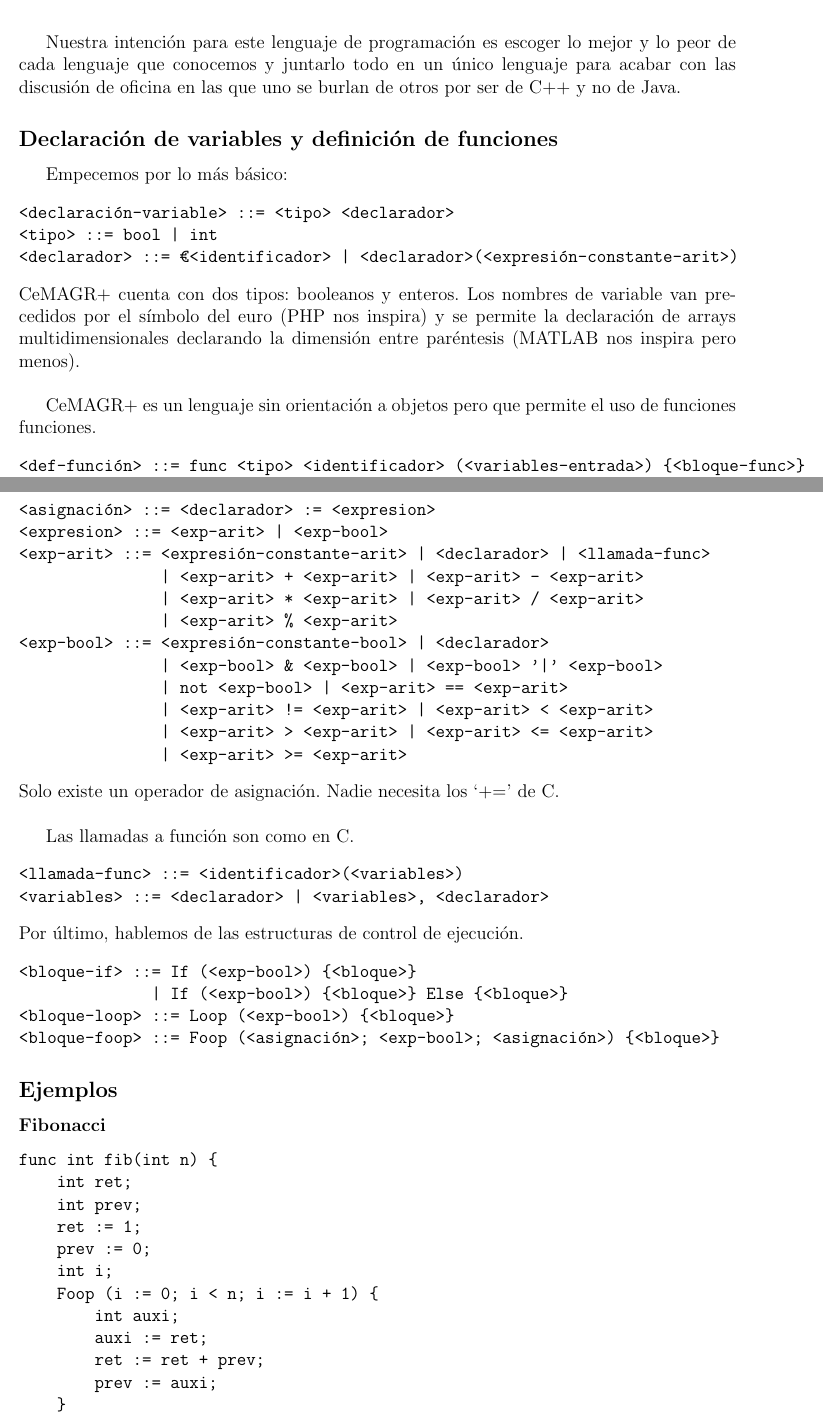
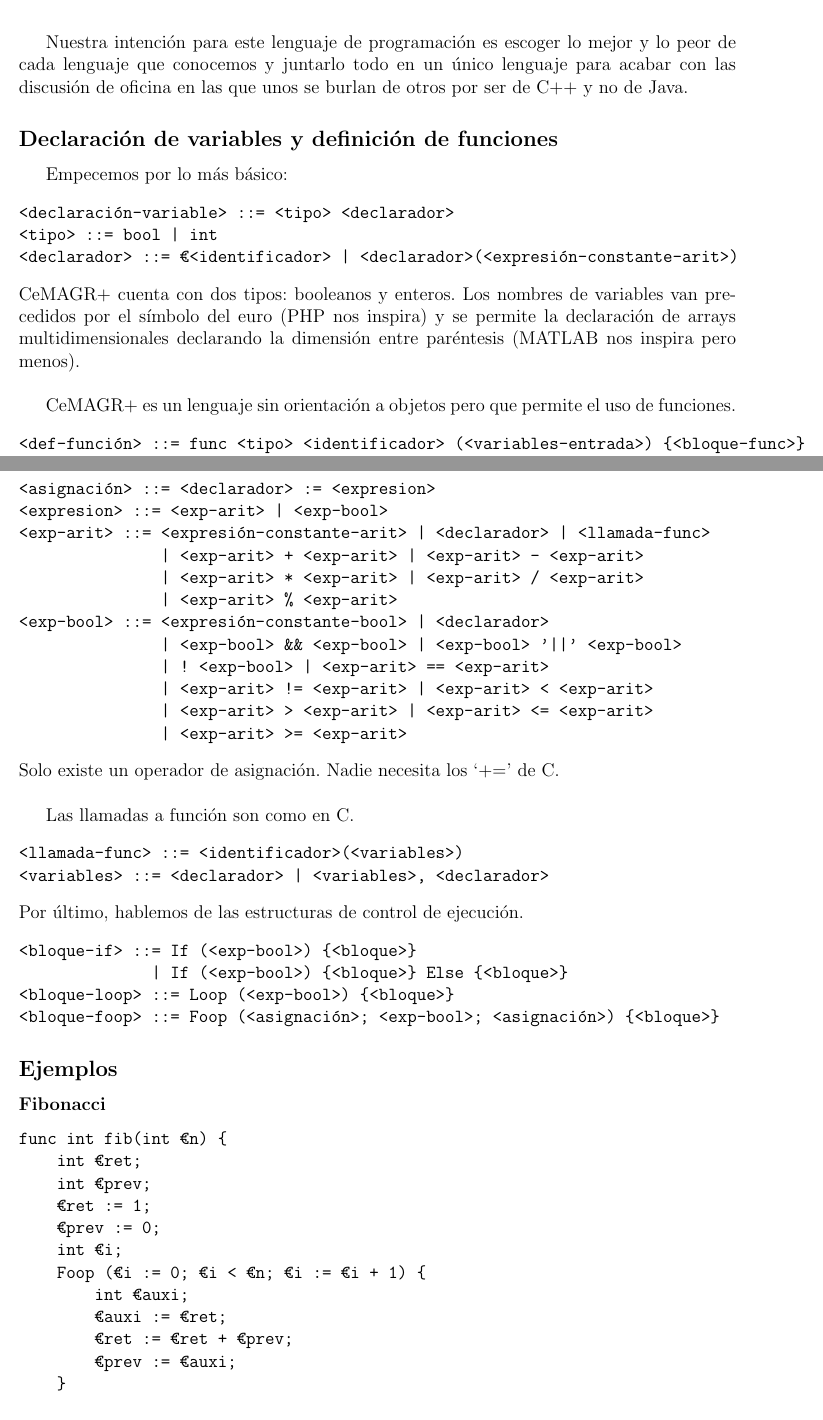
Before and after one commit to MaSteve/CeMAGRplus, a LaTeX document (especificacion.tex): two parts of pages 1 and 2 of 3, joined at a grey line, cut so that both start at the same text. Compiled offline with pdfLaTeX.

Commit message:
Revisado

```diff
--- a/especificacion.tex
+++ b/especificacion.tex
@@ -27,7 +27,7 @@
 \author{Marco Antonio Garrido y Celia de Frutos}
 \date{}
 \maketitle
-Nuestra intención para este lenguaje de programación es escoger lo mejor y lo peor de cada lenguaje que conocemos y juntarlo todo en un único lenguaje para acabar con las discusión de oficina en las que uno se burlan de otros por ser de C++ y no de Java.
+Nuestra intención para este lenguaje de programación es escoger lo mejor y lo peor de cada lenguaje que conocemos y juntarlo todo en un único lenguaje para acabar con las discusión de oficina en las que unos se burlan de otros por ser de C++ y no de Java.
 \subsection*{Declaración de variables y definición de funciones}
 Empecemos por lo más básico:
 \begin{verbatim}
@@ -35,9 +35,9 @@ Empecemos por lo más básico:
 <tipo> ::= bool | int
 <declarador> ::= €<identificador> | <declarador>(<expresión-constante-arit>)
 \end{verbatim}
-\lname cuenta con dos tipos: booleanos y enteros. Los nombres de variable van precedidos por el símbolo del euro (PHP nos inspira) y se permite la declaración de arrays multidimensionales declarando la dimensión entre paréntesis (MATLAB nos inspira pero menos).\\
+\lname cuenta con dos tipos: booleanos y enteros. Los nombres de variables van precedidos por el símbolo del euro (PHP nos inspira) y se permite la declaración de arrays multidimensionales declarando la dimensión entre paréntesis (MATLAB nos inspira pero menos).\\
 
-\lname es un lenguaje sin orientación a objetos pero que permite el uso de funciones funciones.
+\lname es un lenguaje sin orientación a objetos pero que permite el uso de funciones.
 \begin{verbatim}
 <def-función> ::= func <tipo> <identificador> (<variables-entrada>) {<bloque-func>}
 <variables-entrada> ::= <declaración-variable>
@@ -64,8 +64,8 @@ Hablemos en primer lugar de la asignación.
                | <exp-arit> * <exp-arit> | <exp-arit> / <exp-arit>
                | <exp-arit> % <exp-arit>
 <exp-bool> ::= <expresión-constante-bool> | <declarador>
-               | <exp-bool> & <exp-bool> | <exp-bool> '|' <exp-bool>
-               | not <exp-bool> | <exp-arit> == <exp-arit>
+               | <exp-bool> && <exp-bool> | <exp-bool> '||' <exp-bool>
+               | ! <exp-bool> | <exp-arit> == <exp-arit>
                | <exp-arit> != <exp-arit> | <exp-arit> < <exp-arit>
                | <exp-arit> > <exp-arit> | <exp-arit> <= <exp-arit>
                | <exp-arit> >= <exp-arit>
@@ -87,15 +87,15 @@ Por último, hablemos de las estructuras de control de ejecución.
 \subsection*{Ejemplos}
 \subsubsection*{Fibonacci}
 \begin{verbatim}
-func int fib(int n) {
-    int ret;
-    int prev;
-    ret := 1;
-    prev := 0;
-    int i;
-    Foop (i := 0; i < n; i := i + 1) {
-        int auxi;
-        auxi := ret;
-        ret := ret + prev;
-        prev := auxi;
+func int fib(int €n) {
+    int €ret;
+    int €prev;
+    €ret := 1;
+    €prev := 0;
+    int €i;
+    Foop (€i := 0; €i < €n; €i := €i + 1) {
+        int €auxi;
+        €auxi := €ret;
+        €ret := €ret + €prev;
+        €prev := €auxi;
     }
```
Also changed, not shown: especificacion.tex (26 more changed lines).
